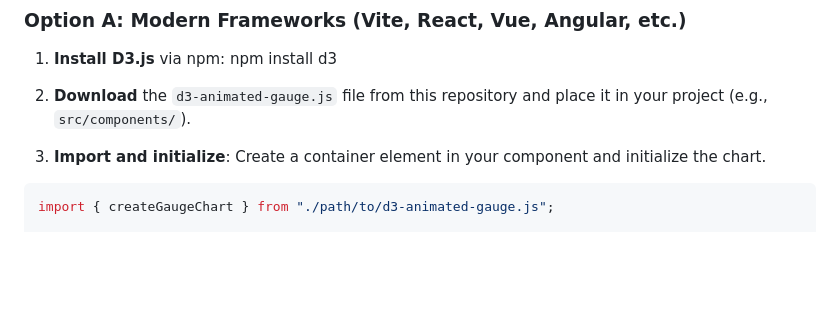
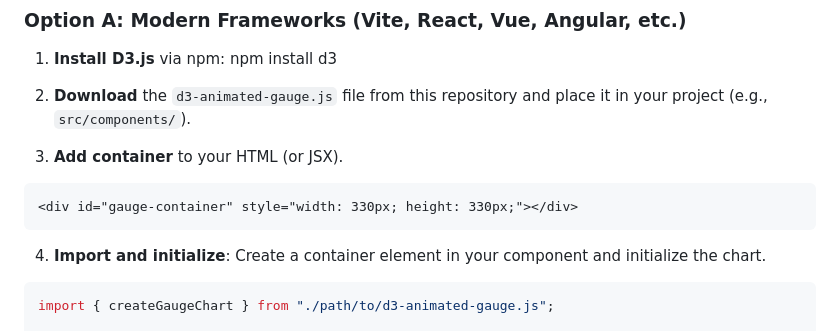
Before and after one commit to Dariush-Hassani/observable-charts, a Markdown page: src/d3-animated-gauge/readme.md, the part around the change. Drawn GitHub-style; blank space fills up the shorter version.

Commit message:
feat: edit readme.md of d3 animated gauge

````diff
--- a/src/d3-animated-gauge/readme.md
+++ b/src/d3-animated-gauge/readme.md
@@ -31,7 +31,13 @@ You can easily use this chart in both modern module bundlers (React, Vite, etc.)
 
 2. **Download** the `d3-animated-gauge.js` file from this repository and place it in your project (e.g., `src/components/`).
 
-3. **Import and initialize**: Create a container element in your component and initialize the chart.
+3. **Add container** to your HTML (or JSX).
+
+```html
+<div id="gauge-container" style="width: 330px; height: 330px;"></div>
+```
+
+4. **Import and initialize**: Create a container element in your component and initialize the chart.
 
 ```javascript
 import { createGaugeChart } from "./path/to/d3-animated-gauge.js";
````
